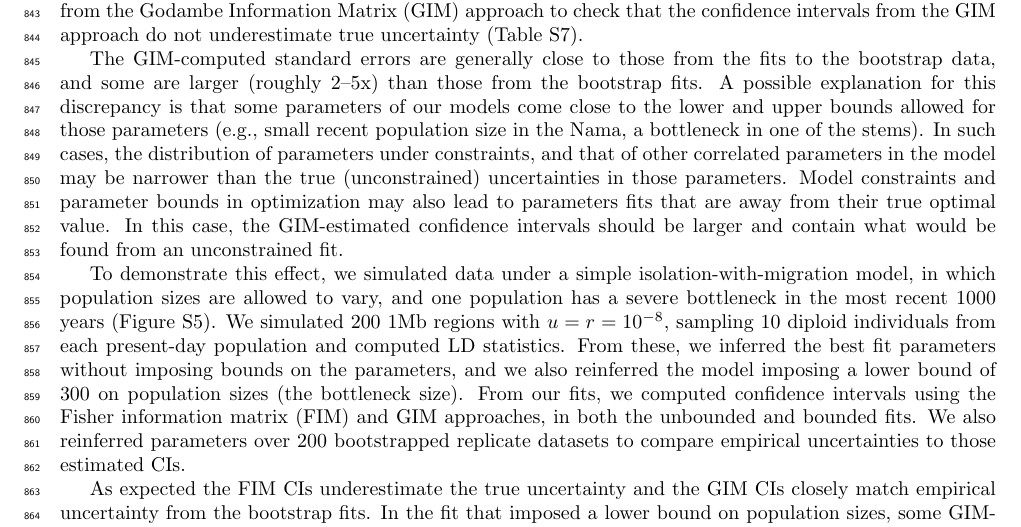
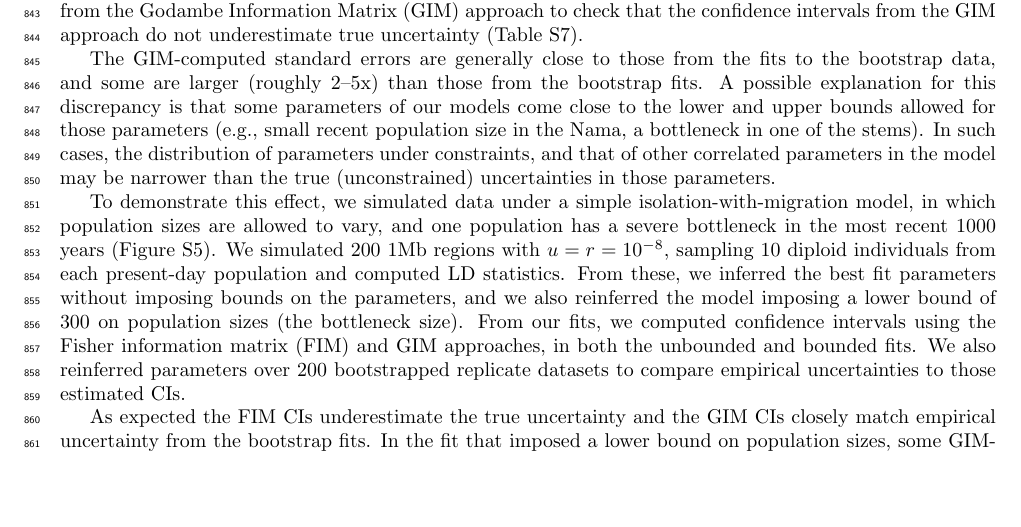
Before and after one commit to apragsdale/african-structure-paper, a LaTeX document (supplement.tex): part of page 21 of 64, cut so that both start at the same text, the shorter picture padded with empty space. Compiled offline with pdfLaTeX; a missing bibliography style is replaced by a similar one.

Commit message:
removed speculation

```diff
--- a/supplement.tex
+++ b/supplement.tex
@@ -1470,10 +1470,11 @@ those parameters (e.g., small recent population size in the Nama, a bottleneck
 in one of the stems). In such cases, the distribution of
 parameters under constraints, and that of other correlated parameters in the model
 may be narrower than
-the true (unconstrained) uncertainties in those parameters. Model constraints and parameter
-bounds in optimization may also lead to parameters fits that are away from
-their true optimal value. In this case, the GIM-estimated confidence intervals
-should be larger and contain what would be found from an unconstrained fit.
+the true (unconstrained) uncertainties in those parameters.
+%Model constraints and parameter
+%bounds in optimization may also lead to parameters fits that are away from
+%their true optimal value. In this case, the GIM-estimated confidence intervals
+%should be larger and contain what would be found from an unconstrained fit.
 
 To demonstrate this effect, we simulated data under a simple
 isolation-with-migration model, in which population sizes are allowed to vary,
```
